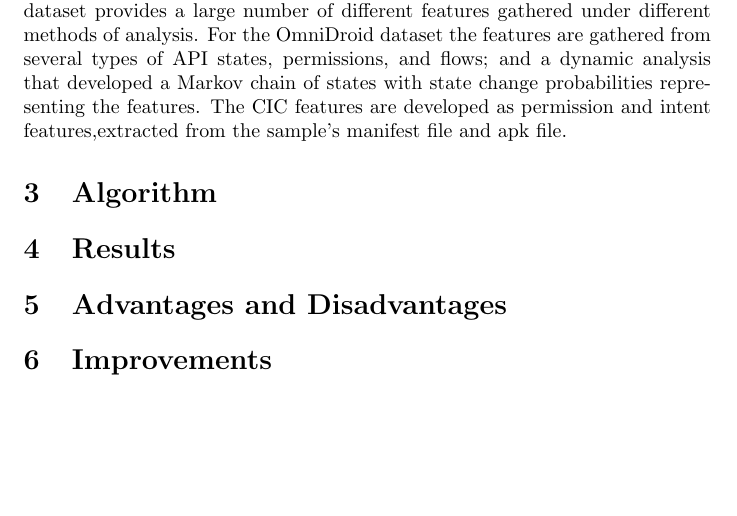
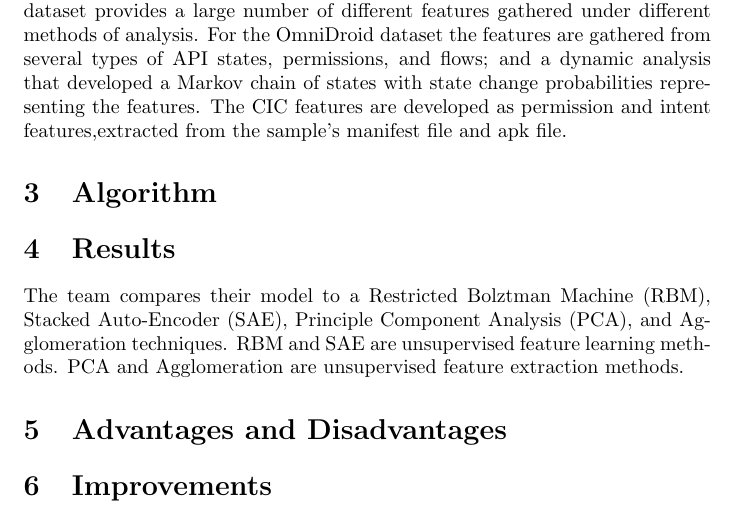
Before and after one commit to bhosley/Schoolwork, a LaTeX problem sheet (2021-Fall AI for Cybersecurity/Assignment 1/HosleyAssignment1.tex): part of page 1 of 2, cut so that both start at the same text, the shorter picture padded with empty space. Compiled offline with pdfLaTeX.

Commit message:
Update HosleyAssignment1.tex

```diff
--- a/2021-Fall AI for Cybersecurity/Assignment 1/HosleyAssignment1.tex
+++ b/2021-Fall AI for Cybersecurity/Assignment 1/HosleyAssignment1.tex
@@ -38,6 +38,9 @@ The CIC features are developed as permission and intent features,extracted from
 \section{Results}
 
 % Explain the experimental results in detail from your understanding (10 points)
+The team compares their model to a Restricted Bolztman Machine (RBM), Stacked Auto-Encoder (SAE), Principle Component Analysis (PCA), and Agglomeration techniques.
+RBM and SAE are unsupervised feature learning methods.
+PCA and Agglomeration are unsupervised feature extraction methods.
 
 \section{Advantages and Disadvantages}
 
```
